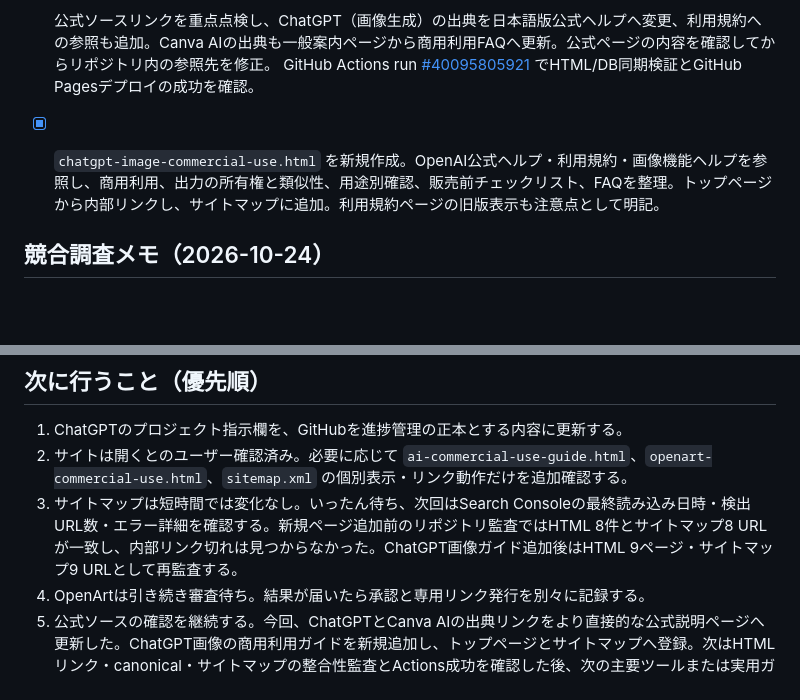
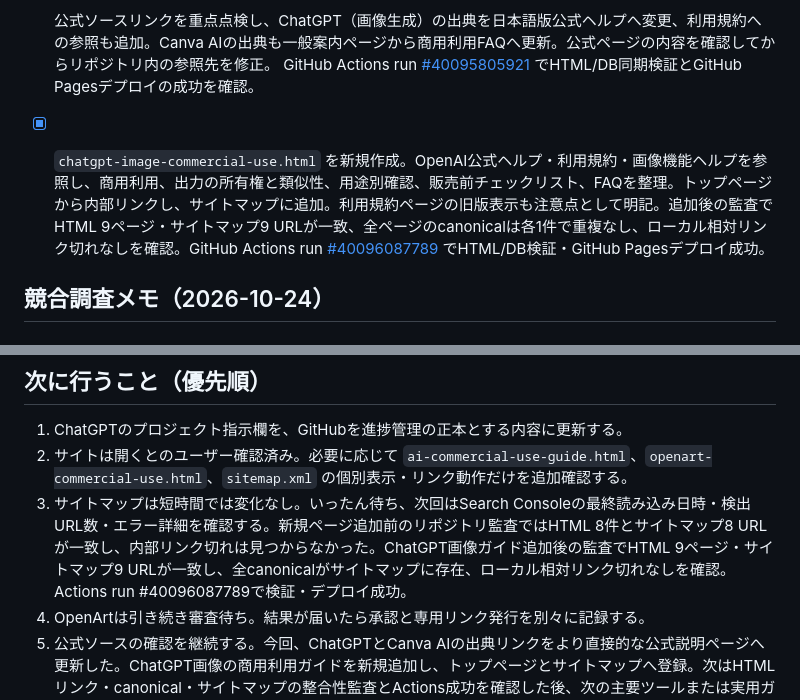
Before and after one commit to qaszxc0125-lgtm/creator-terms-db, a Markdown page: PROJECT-STATE.md, 2 parts joined by grey strips. Rendered like a GitHub page; blank space fills up the shorter version.

Commit message:
Record new guide audit and successful deployment

```diff
--- a/PROJECT-STATE.md
+++ b/PROJECT-STATE.md
@@ -62,7 +62,7 @@
 
 - [x] 公式ソースリンクを重点点検し、ChatGPT（画像生成）の出典を日本語版公式ヘルプへ変更、利用規約への参照も追加。Canva AIの出典も一般案内ページから商用利用FAQへ更新。公式ページの内容を確認してからリポジトリ内の参照先を修正。 GitHub Actions run [#40095805921](https://github.com/webfoundrylab/creator-terms-db/actions/runs/40095805921) でHTML/DB同期検証とGitHub Pagesデプロイの成功を確認。
 
-- [x] `chatgpt-image-commercial-use.html` を新規作成。OpenAI公式ヘルプ・利用規約・画像機能ヘルプを参照し、商用利用、出力の所有権と類似性、用途別確認、販売前チェックリスト、FAQを整理。トップページから内部リンクし、サイトマップに追加。利用規約ページの旧版表示も注意点として明記。
+- [x] `chatgpt-image-commercial-use.html` を新規作成。OpenAI公式ヘルプ・利用規約・画像機能ヘルプを参照し、商用利用、出力の所有権と類似性、用途別確認、販売前チェックリスト、FAQを整理。トップページから内部リンクし、サイトマップに追加。利用規約ページの旧版表示も注意点として明記。追加後の監査でHTML 9ページ・サイトマップ9 URLが一致、全ページのcanonicalは各1件で重複なし、ローカル相対リンク切れなしを確認。GitHub Actions run [#40096087789](https://github.com/webfoundrylab/creator-terms-db/actions/runs/40096087789) でHTML/DB検証・GitHub Pagesデプロイ成功。
 
 ## 競合調査メモ（2026-10-24）
 
@@ -86,7 +86,7 @@
 
 1. ChatGPTのプロジェクト指示欄を、GitHubを進捗管理の正本とする内容に更新する。
 2. サイトは開くとのユーザー確認済み。必要に応じて `ai-commercial-use-guide.html`、`openart-commercial-use.html`、`sitemap.xml` の個別表示・リンク動作だけを追加確認する。
-3. サイトマップは短時間では変化なし。いったん待ち、次回はSearch Consoleの最終読み込み日時・検出URL数・エラー詳細を確認する。新規ページ追加前のリポジトリ監査ではHTML 8件とサイトマップ8 URLが一致し、内部リンク切れは見つからなかった。ChatGPT画像ガイド追加後はHTML 9ページ・サイトマップ9 URLとして再監査する。
+3. サイトマップは短時間では変化なし。いったん待ち、次回はSearch Consoleの最終読み込み日時・検出URL数・エラー詳細を確認する。新規ページ追加前のリポジトリ監査ではHTML 8件とサイトマップ8 URLが一致し、内部リンク切れは見つからなかった。ChatGPT画像ガイド追加後の監査でHTML 9ページ・サイトマップ9 URLが一致し、全canonicalがサイトマップに存在、ローカル相対リンク切れなしを確認。Actions run #40096087789で検証・デプロイ成功。
 4. OpenArtは引き続き審査待ち。結果が届いたら承認と専用リンク発行を別々に記録する。
 5. 公式ソースの確認を継続する。今回、ChatGPTとCanva AIの出典リンクをより直接的な公式説明ページへ更新した。ChatGPT画像の商用利用ガイドを新規追加し、トップページとサイトマップへ登録。次はHTMLリンク・canonical・サイトマップの整合性監査とActions成功を確認した後、次の主要ツールまたは実用ガイドを追加する。
 6. 待ち時間は、検索流入・記事品質・内部リンクの改善に充てる。アクセス計測やアフィリエイトリンクは、必要性と無料で可能な選択肢を調べてから設定する。
```
